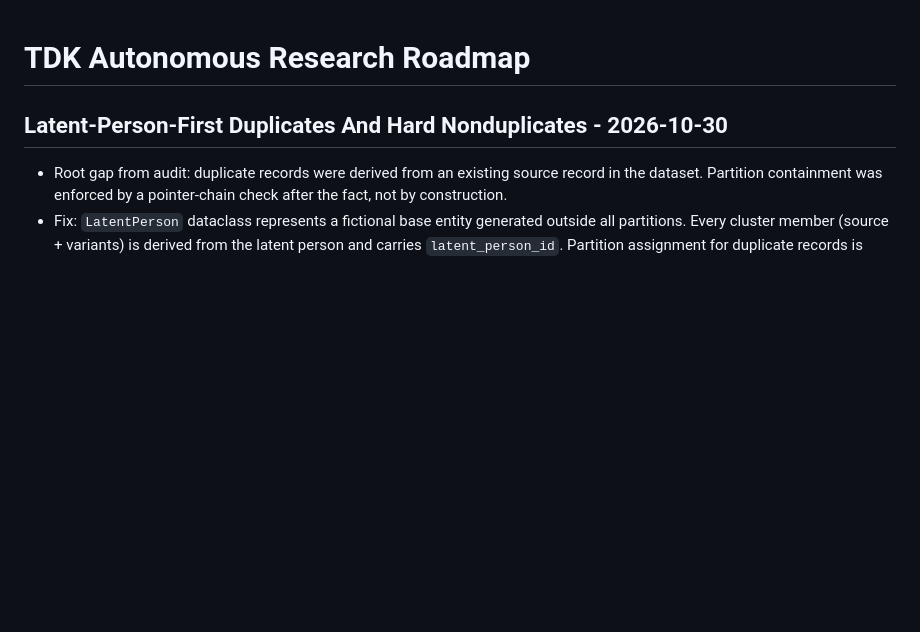
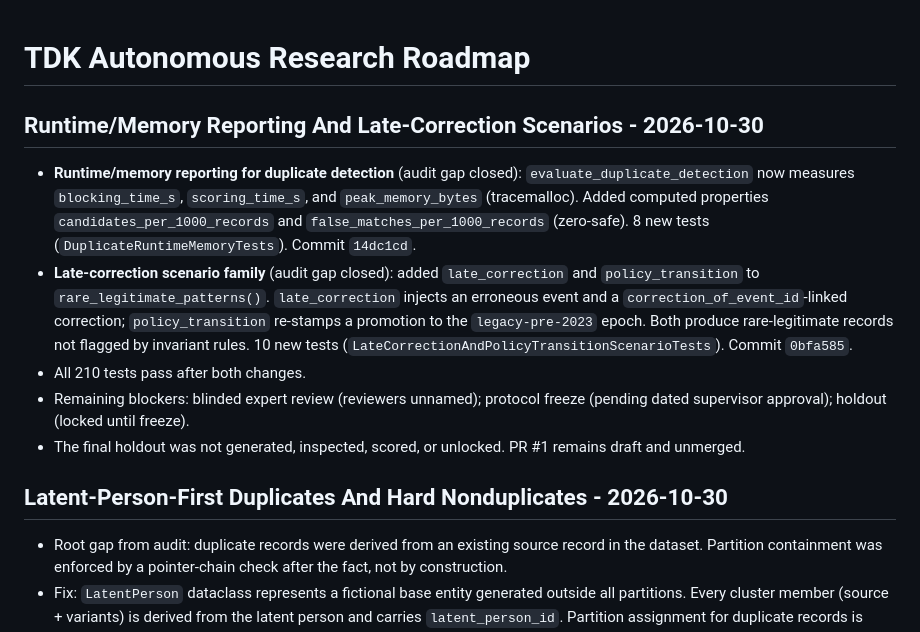
Before and after one commit to ibrahimify/MyHR, a Markdown page: docs/TDK_AUTONOMOUS_RESEARCH_ROADMAP.md, the part around the change. Rendered like a GitHub page; blank space fills up the shorter version.

Commit message:
Update roadmap: runtime/memory reporting and late-correction scenarios done

```diff
--- a/docs/TDK_AUTONOMOUS_RESEARCH_ROADMAP.md
+++ b/docs/TDK_AUTONOMOUS_RESEARCH_ROADMAP.md
@@ -1,4 +1,12 @@
 # TDK Autonomous Research Roadmap
+
+## Runtime/Memory Reporting And Late-Correction Scenarios - 2026-10-30
+
+- **Runtime/memory reporting for duplicate detection** (audit gap closed): `evaluate_duplicate_detection` now measures `blocking_time_s`, `scoring_time_s`, and `peak_memory_bytes` (tracemalloc). Added computed properties `candidates_per_1000_records` and `false_matches_per_1000_records` (zero-safe). 8 new tests (`DuplicateRuntimeMemoryTests`). Commit `14dc1cd`.
+- **Late-correction scenario family** (audit gap closed): added `late_correction` and `policy_transition` to `rare_legitimate_patterns()`. `late_correction` injects an erroneous event and a `correction_of_event_id`-linked correction; `policy_transition` re-stamps a promotion to the `legacy-pre-2023` epoch. Both produce rare-legitimate records not flagged by invariant rules. 10 new tests (`LateCorrectionAndPolicyTransitionScenarioTests`). Commit `0bfa585`.
+- All 210 tests pass after both changes.
+- Remaining blockers: blinded expert review (reviewers unnamed); protocol freeze (pending dated supervisor approval); holdout (locked until freeze).
+- The final holdout was not generated, inspected, scored, or unlocked. PR #1 remains draft and unmerged.
 
 ## Latent-Person-First Duplicates And Hard Nonduplicates - 2026-10-30
 
```
